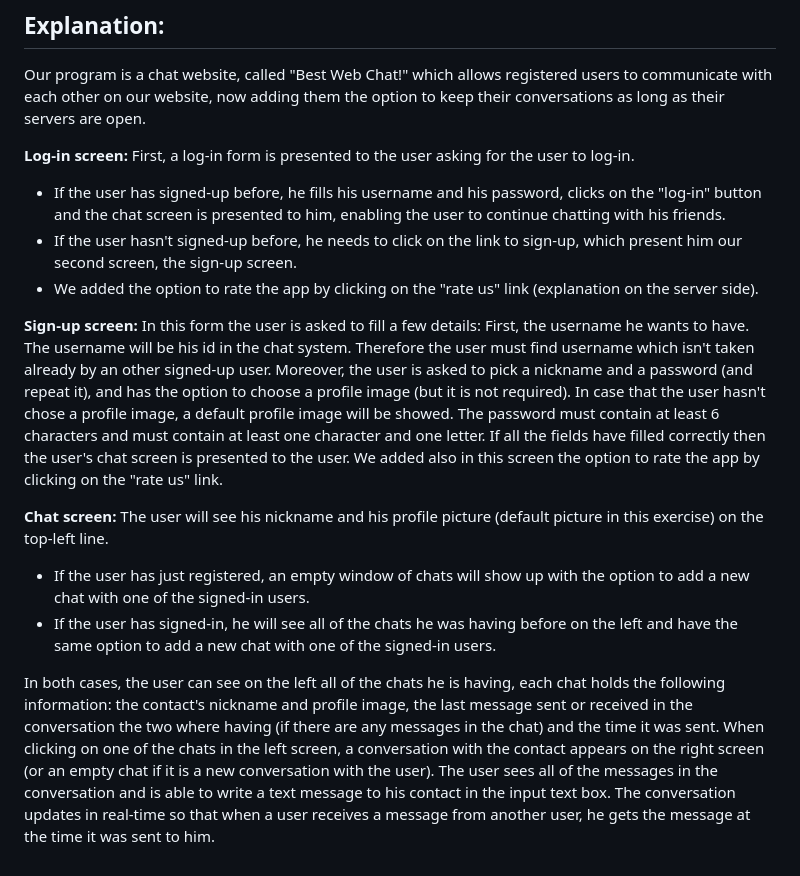
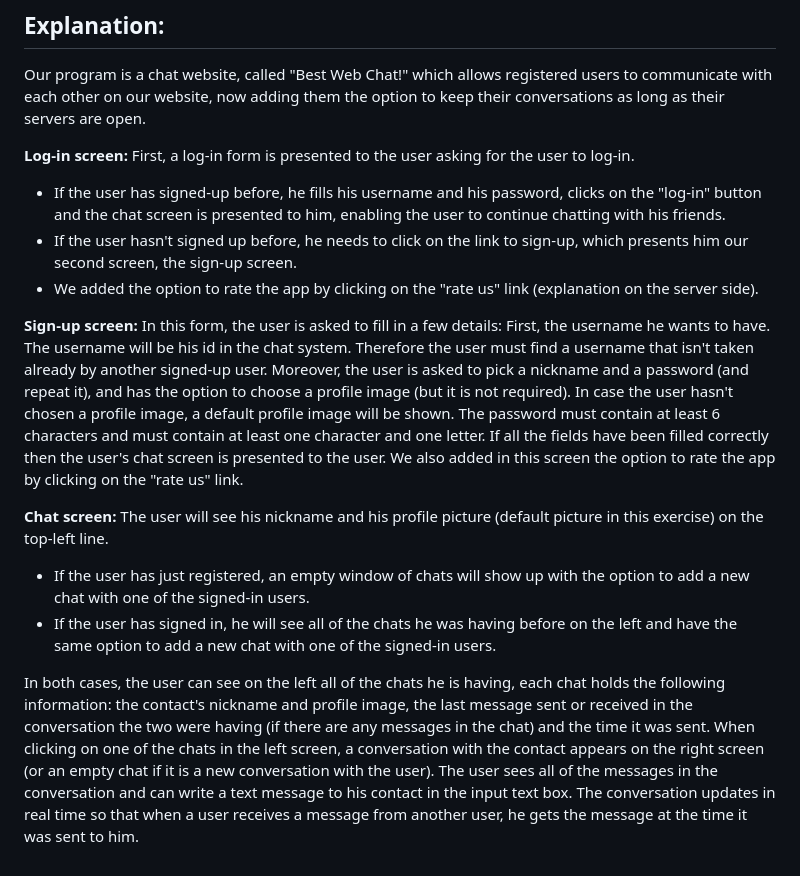
Before and after one commit to ofekkoren/ap2-ex2, a Markdown page: clientSide/README.md, the part around the change. GitHub-like rendering.

```diff
--- a/clientSide/README.md
+++ b/clientSide/README.md
@@ -13,20 +13,20 @@ Our program is a chat website, called "Best Web Chat!" which allows registered u
 **Log-in screen:**
 First, a log-in form is presented to the user asking for the user to log-in.
  - If the user has signed-up before, he fills his username and his password,  clicks on the "log-in" button and the chat screen is presented to him, enabling the user to continue chatting with his friends.
- - If the user hasn't signed-up before, he needs to click on the link to sign-up, which present him our second screen, the sign-up screen.
+ - If the user hasn't signed up before, he needs to click on the link to sign-up, which presents him our second screen, the sign-up screen.
  - We added the option to rate the app by clicking on the "rate us" link (explanation on the server side).
 
 **Sign-up screen:**
-In this form the user is asked to fill a few details: First, the username he wants to have. The username will be his id in the chat system. Therefore the user must find username which isn't taken already by  an other signed-up user.
-Moreover, the user is asked to pick a nickname and a password (and repeat it), and has the option to choose a profile image (but it is not required). In case that the user hasn't chose a profile image, a default profile image will be showed.
+In this form, the user is asked to fill in a few details: First, the username he wants to have. The username will be his id in the chat system. Therefore the user must find a username that isn't taken already by another signed-up user.
+Moreover, the user is asked to pick a nickname and a password (and repeat it), and has the option to choose a profile image (but it is not required). In case the user hasn't chosen a profile image, a default profile image will be shown.
 The password must contain at least 6 characters and must contain at least one character and one letter.
-If all the fields have filled correctly then the user's chat screen is presented to the user.
-We added also in this screen the option to rate the app by clicking on the "rate us" link.
+If all the fields have been filled correctly then the user's chat screen is presented to the user.
+We also added in this screen the option to rate the app by clicking on the "rate us" link.
 
 **Chat screen:**
 The user will see his nickname and his profile picture (default picture in this exercise) on the top-left line.
 - If the user has just registered, an empty window of chats will show up with the option to add a new chat with one of the signed-in users.
-- If the user has signed-in, he will see all of the chats he was having before on the left and have the same option to add a new chat with one of the signed-in users.
+- If the user has signed in, he will see all of the chats he was having before on the left and have the same option to add a new chat with one of the signed-in users.
 
-In both cases, the user can see on the left all of the chats he is having, each chat holds the following information: the contact's nickname and profile image, the last message sent or received in the conversation the two where having (if there are any messages in the chat) and the time it was sent.
-When clicking on one of the chats in the left screen, a conversation with the contact appears on the right screen (or an empty chat if it is a new conversation with the user). The user sees all of the messages in the conversation and is able to write a text message to his contact in the input text box. The conversation updates in real-time so that when a user receives a message from another user, he gets the message at the time it was sent to him.
+In both cases, the user can see on the left all of the chats he is having, each chat holds the following information: the contact's nickname and profile image, the last message sent or received in the conversation the two were having (if there are any messages in the chat) and the time it was sent.
+When clicking on one of the chats in the left screen, a conversation with the contact appears on the right screen (or an empty chat if it is a new conversation with the user). The user sees all of the messages in the conversation and can write a text message to his contact in the input text box. The conversation updates in real time so that when a user receives a message from another user, he gets the message at the time it was sent to him.
```
